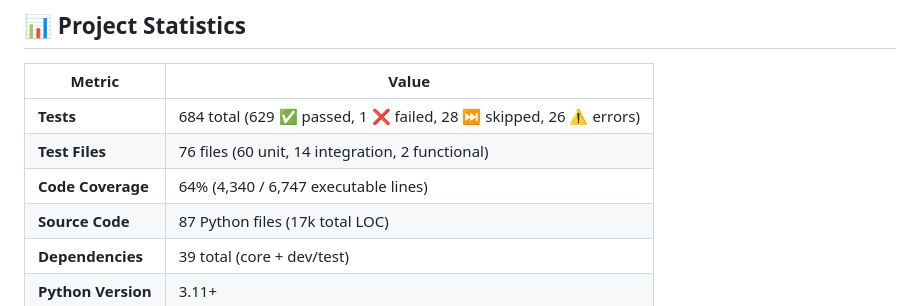
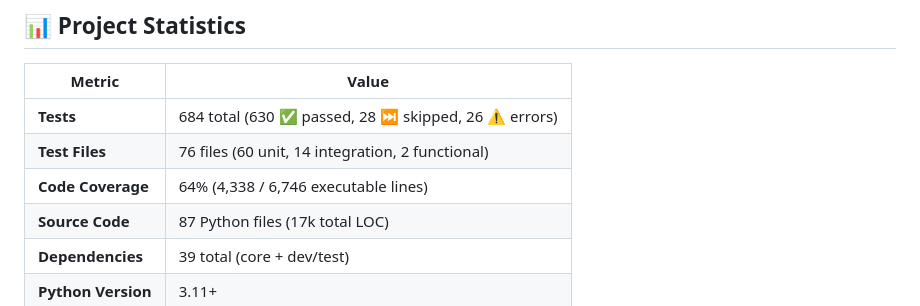
Before and after one commit to HighwayofLife/basketball-stats-tracker, a Markdown page: README.md, the part around the change. Rendered like a GitHub page.

```diff
--- a/README.md
+++ b/README.md
@@ -9,9 +9,9 @@ A comprehensive basketball statistics management system designed for small leagu
 
 | Metric | Value |
 |--------|-------|
-| **Tests** | 684 total (629 ✅ passed, 1 ❌ failed, 28 ⏭️ skipped, 26 ⚠️ errors) |
+| **Tests** | 684 total (630 ✅ passed, 28 ⏭️ skipped, 26 ⚠️ errors) |
 | **Test Files** | 76 files (60 unit, 14 integration, 2 functional) |
-| **Code Coverage** | 64% (4,340 / 6,747 executable lines) |
+| **Code Coverage** | 64% (4,338 / 6,746 executable lines) |
 | **Source Code** | 87 Python files (17k total LOC) |
 | **Dependencies** | 39 total (core + dev/test) |
 | **Python Version** | 3.11+ |
```
Also changed, not shown: CHANGELOG.md (+3 -0 lines).
